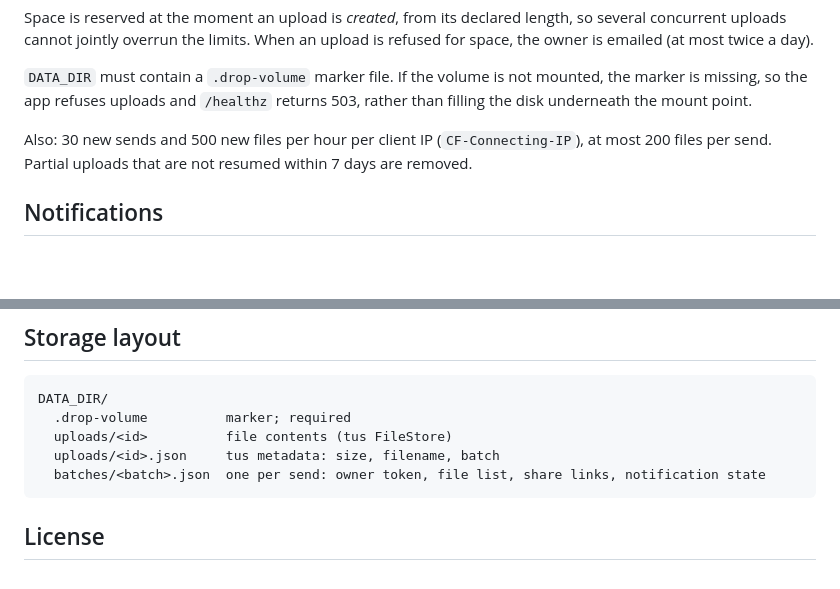
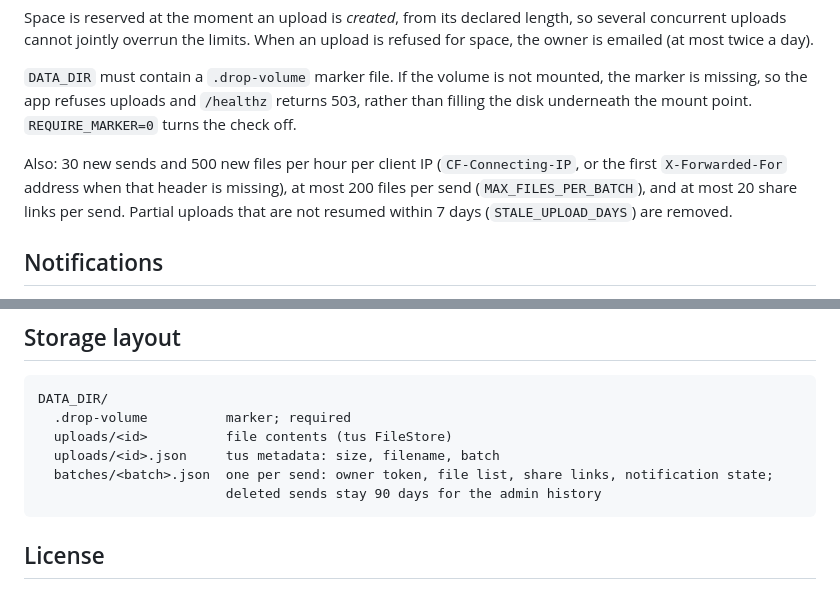
Before and after one commit to eszpee/drop, a Markdown page: README.md, 2 parts joined by grey strips. GitHub-like rendering; blank space fills up the shorter version.

````diff
--- a/README.md
+++ b/README.md
@@ -86,10 +86,13 @@ refused for space, the owner is emailed (at most twice a day).
 
 `DATA_DIR` must contain a `.drop-volume` marker file. If the volume is not mounted,
 the marker is missing, so the app refuses uploads and `/healthz` returns 503,
-rather than filling the disk underneath the mount point.
+rather than filling the disk underneath the mount point. `REQUIRE_MARKER=0` turns
+the check off.
 
-Also: 30 new sends and 500 new files per hour per client IP (`CF-Connecting-IP`),
-at most 200 files per send. Partial uploads that are not resumed within 7 days are
+Also: 30 new sends and 500 new files per hour per client IP (`CF-Connecting-IP`,
+or the first `X-Forwarded-For` address when that header is missing), at most 200
+files per send (`MAX_FILES_PER_BATCH`), and at most 20 share links per send.
+Partial uploads that are not resumed within 7 days (`STALE_UPLOAD_DAYS`) are
 removed.
 
 ## Notifications
@@ -198,7 +234,8 @@ DATA_DIR/
   .drop-volume          marker; required
   uploads/<id>          file contents (tus FileStore)
   uploads/<id>.json     tus metadata: size, filename, batch
-  batches/<batch>.json  one per send: owner token, file list, share links, notification state
+  batches/<batch>.json  one per send: owner token, file list, share links, notification state;
+                        deleted sends stay 90 days for the admin history
 ```
 
 ## License
````
Also changed, not shown: other parts of README.md (+33 -0 lines).
